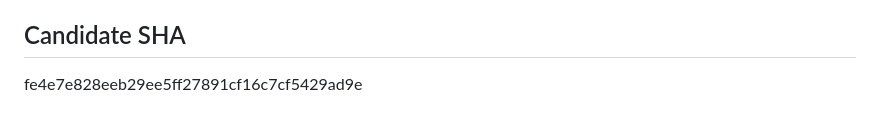
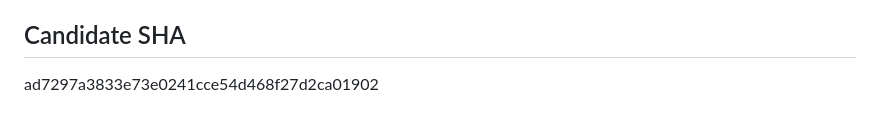
Before and after one commit to duzevents/duz-landing, a Markdown page: spec_and_plans/handoffs/duz-landing-WEB-LAND-2-handoff.md, the part around the change. GitHub-like rendering.

Commit message:
docs: Fix 5 handoff Candidate SHA

```diff
--- a/spec_and_plans/handoffs/duz-landing-WEB-LAND-2-handoff.md
+++ b/spec_and_plans/handoffs/duz-landing-WEB-LAND-2-handoff.md
@@ -318,4 +318,4 @@ Error: Unfilled placeholders found in HTML files
 None
 
 ## Candidate SHA
-fe4e7e828eeb29ee5ff27891cf16c7cf5429ad9e
+ad7297a3833e73e0241cce54d468f27d2ca01902
```
